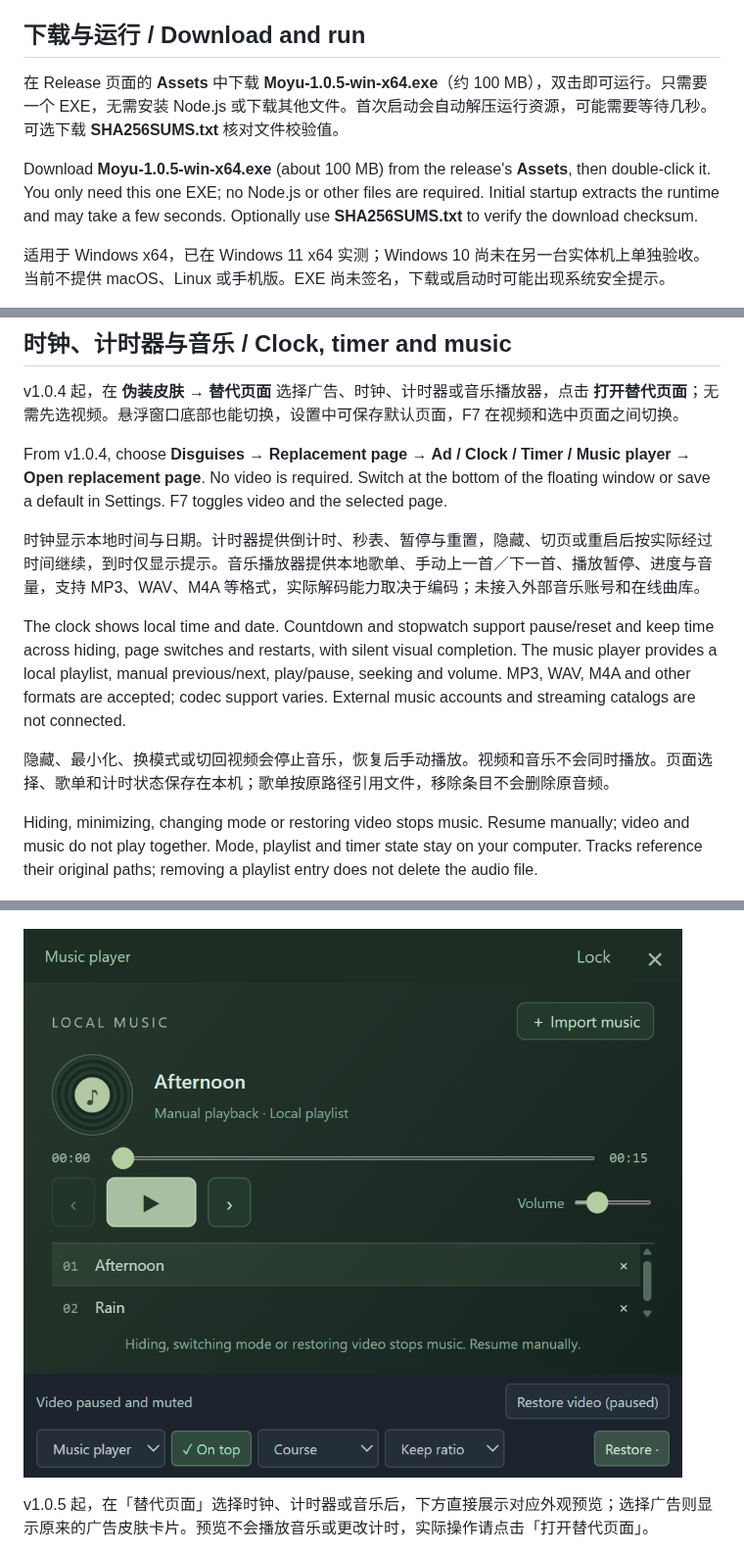
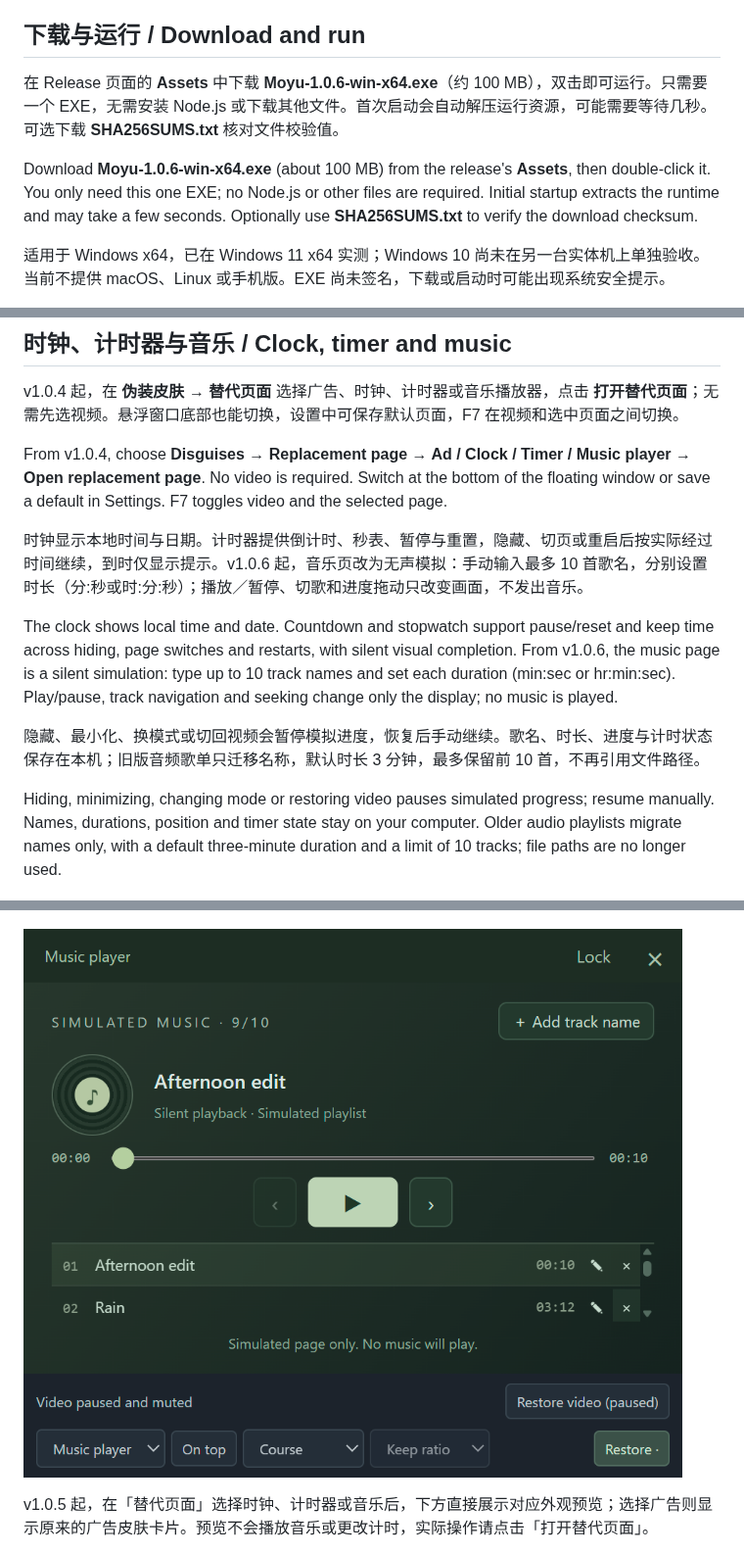
Before and after one commit to liny666/touchFish, a Markdown page: README.md, 3 parts joined by grey strips. Shown at 98% size. GitHub-like rendering; pictures changed too: docs/screenshots/alternatives-music-en.png.

```diff
--- a/README.md
+++ b/README.md
@@ -12,9 +12,9 @@ This repository provides documentation, screenshots and software downloads. Sour
 
 ## 下载与运行 / Download and run
 
-在 Release 页面的 **Assets** 中下载 **Moyu-1.0.5-win-x64.exe**（约 100 MB），双击即可运行。只需要一个 EXE，无需安装 Node.js 或下载其他文件。首次启动会自动解压运行资源，可能需要等待几秒。可选下载 **SHA256SUMS.txt** 核对文件校验值。
+在 Release 页面的 **Assets** 中下载 **Moyu-1.0.6-win-x64.exe**（约 100 MB），双击即可运行。只需要一个 EXE，无需安装 Node.js 或下载其他文件。首次启动会自动解压运行资源，可能需要等待几秒。可选下载 **SHA256SUMS.txt** 核对文件校验值。
 
-Download **Moyu-1.0.5-win-x64.exe** (about 100 MB) from the release's **Assets**, then double-click it. You only need this one EXE; no Node.js or other files are required. Initial startup extracts the runtime and may take a few seconds. Optionally use **SHA256SUMS.txt** to verify the download checksum.
+Download **Moyu-1.0.6-win-x64.exe** (about 100 MB) from the release's **Assets**, then double-click it. You only need this one EXE; no Node.js or other files are required. Initial startup extracts the runtime and may take a few seconds. Optionally use **SHA256SUMS.txt** to verify the download checksum.
 
 适用于 Windows x64，已在 Windows 11 x64 实测；Windows 10 尚未在另一台实体机上单独验收。当前不提供 macOS、Linux 或手机版。EXE 尚未签名，下载或启动时可能出现系统安全提示。
 
@@ -82,13 +82,13 @@ v1.0.4 起，在 **伪装皮肤 → 替代页面** 选择广告、时钟、计
 
 From v1.0.4, choose **Disguises → Replacement page → Ad / Clock / Timer / Music player → Open replacement page**. No video is required. Switch at the bottom of the floating window or save a default in Settings. F7 toggles video and the selected page.
 
-时钟显示本地时间与日期。计时器提供倒计时、秒表、暂停与重置，隐藏、切页或重启后按实际经过时间继续，到时仅显示提示。音乐播放器提供本地歌单、手动上一首／下一首、播放暂停、进度与音量，支持 MP3、WAV、M4A 等格式，实际解码能力取决于编码；未接入外部音乐账号和在线曲库。
+时钟显示本地时间与日期。计时器提供倒计时、秒表、暂停与重置，隐藏、切页或重启后按实际经过时间继续，到时仅显示提示。v1.0.6 起，音乐页改为无声模拟：手动输入最多 10 首歌名，分别设置时长（分:秒或时:分:秒）；播放／暂停、切歌和进度拖动只改变画面，不发出音乐。
 
-The clock shows local time and date. Countdown and stopwatch support pause/reset and keep time across hiding, page switches and restarts, with silent visual completion. The music player provides a local playlist, manual previous/next, play/pause, seeking and volume. MP3, WAV, M4A and other formats are accepted; codec support varies. External music accounts and streaming catalogs are not connected.
+The clock shows local time and date. Countdown and stopwatch support pause/reset and keep time across hiding, page switches and restarts, with silent visual completion. From v1.0.6, the music page is a silent simulation: type up to 10 track names and set each duration (min:sec or hr:min:sec). Play/pause, track navigation and seeking change only the display; no music is played.
 
-隐藏、最小化、换模式或切回视频会停止音乐，恢复后手动播放。视频和音乐不会同时播放。页面选择、歌单和计时状态保存在本机；歌单按原路径引用文件，移除条目不会删除原音频。
+隐藏、最小化、换模式或切回视频会暂停模拟进度，恢复后手动继续。歌名、时长、进度与计时状态保存在本机；旧版音频歌单只迁移名称，默认时长 3 分钟，最多保留前 10 首，不再引用文件路径。
 
-Hiding, minimizing, changing mode or restoring video stops music. Resume manually; video and music do not play together. Mode, playlist and timer state stay on your computer. Tracks reference their original paths; removing a playlist entry does not delete the audio file.
+Hiding, minimizing, changing mode or restoring video pauses simulated progress; resume manually. Names, durations, position and timer state stay on your computer. Older audio playlists migrate names only, with a default three-minute duration and a limit of 10 tracks; file paths are no longer used.
 
 ![时钟 / Clock](docs/screenshots/alternatives-clock.png)
 
```
Also changed, not shown: README.en.md (+3 -3 lines), docs/FUTURE_IMPLEMENTATION.md (+1 -1 lines).
